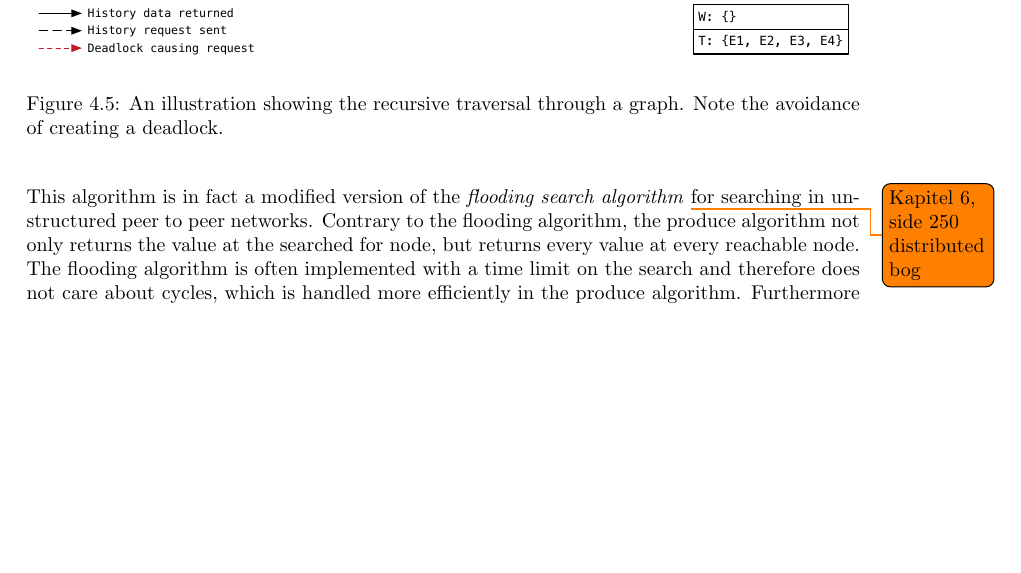
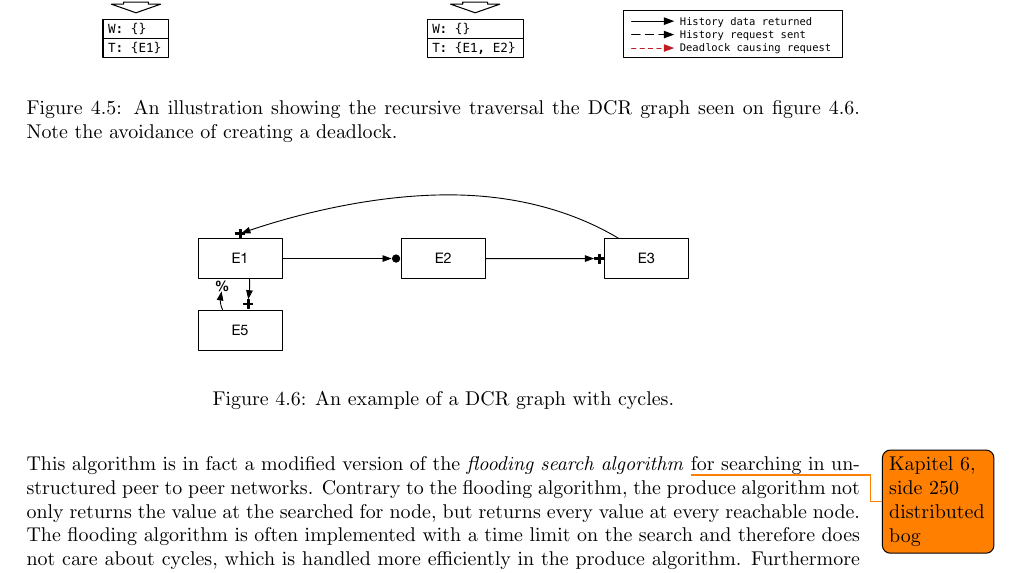
Before and after one commit to mikaellindemann/Distributed-Consensus, a LaTeX document (doc/texv2/DistributedConsensus.tex, which reads doc/texv2/4connect/connectinghistories.tex): part of page 27 of 49 before the commit and part of page 27 of 50 after it, cut so that both start at the same text, the shorter picture padded with empty space. Compiled offline with pdfLaTeX.

Commit message:
Fixed figures. 👍

```diff
--- a/doc/texv2/4connect/connectinghistories.tex
+++ b/doc/texv2/4connect/connectinghistories.tex
@@ -157,8 +157,15 @@
 	\begin{figure}[H]
 		\centering
 		\includegraphics[width=\textwidth]{4connect/images/recursive.pdf}
-		\caption{An illustration showing the recursive traversal through a graph. Note the avoidance of creating a deadlock.}
-		\label{fig:connecting:recursive}
+		\caption{An illustration showing the recursive traversal the DCR graph seen on \autoref{fig:connecting:dcr-graph-cycle}. Note the avoidance of creating a deadlock.}
+		\label{fig:connecting:dcr-graph-cycle}
+	\end{figure}
+
+	\begin{figure}[H]
+		\centering
+		\includegraphics[height=0.15\textheight]{4connect/images/dcr-graph-cycle.pdf}
+		\caption{An example of a DCR graph with cycles.}
+		\label{fig:connecting:dcr-graph-cycle}
 	\end{figure}
 
 	\newpar This algorithm is in fact a modified version of the \textit{flooding search algorithm} \todo{Kapitel 6, side 250 distributed bog} for searching in unstructured peer to peer networks. Contrary to the flooding algorithm, the produce algorithm not only returns the value at the searched for node, but returns every value at every reachable node. The flooding algorithm is often implemented with a time limit on the search and therefore does not care about cycles, which is handled more efficiently in the produce algorithm. Furthermore in the produce algorithm, every path to a node returns the value of that node.
```
Also changed, not shown: doc/texv2/4connect/images/dcr-graph-cycle.pdf (added), doc/texv2/4connect/images/recursive.pdf, 2 other files.
